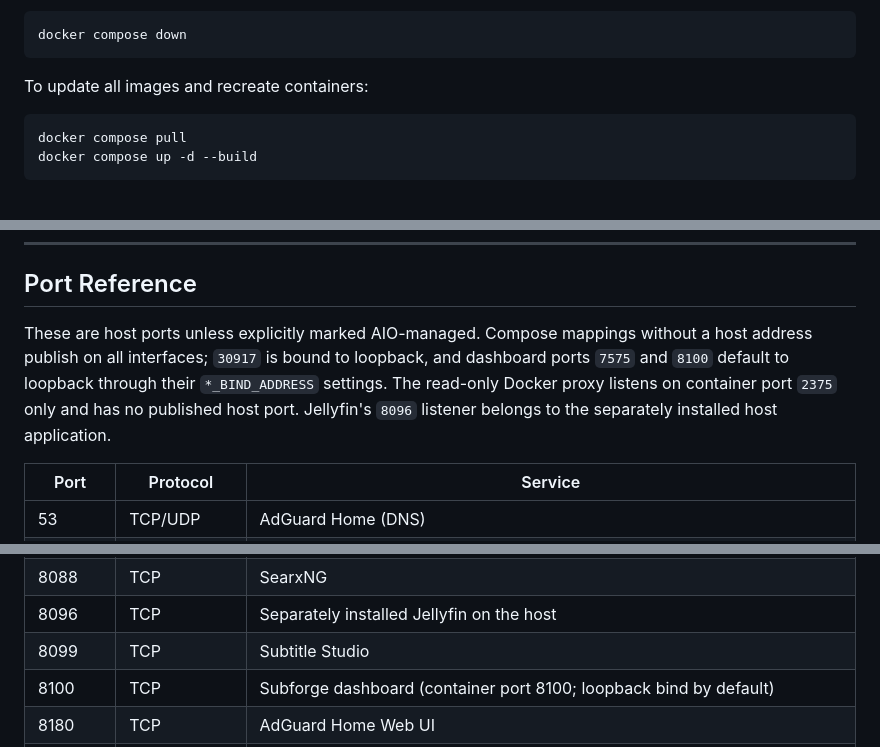
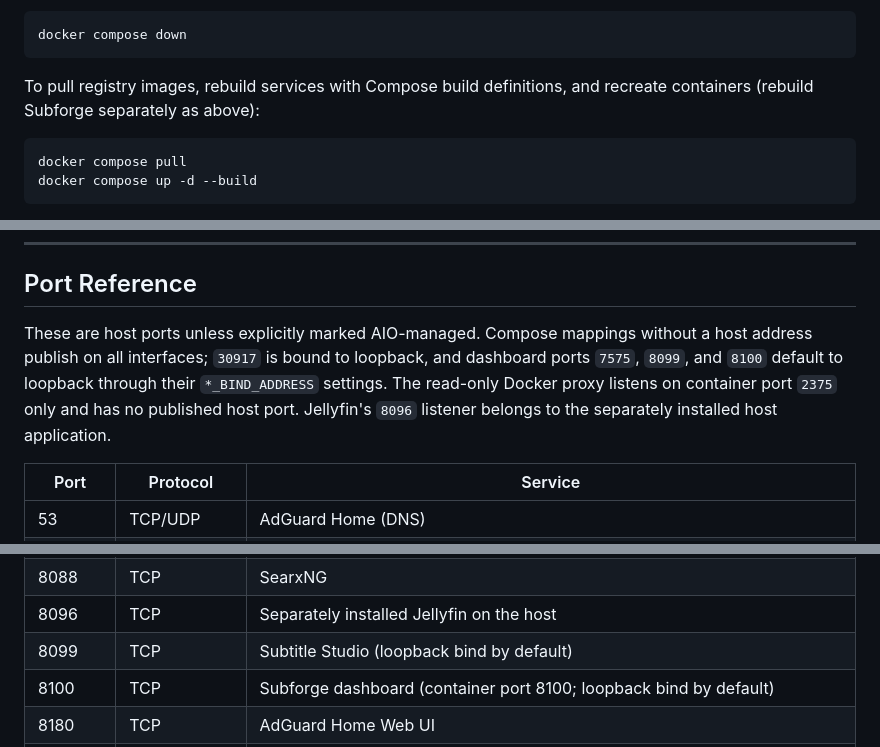
Before and after one commit to ACHRAF-YOUSSEF/homelab, a Markdown page: README.md, 3 parts joined by grey strips. Rendered like a GitHub page.

````diff
--- a/README.md
+++ b/README.md
@@ -417,7 +419,7 @@ To stop the entire stack:
 docker compose down
 ```
 
-To update all images and recreate containers:
+To pull registry images, rebuild services with Compose build definitions, and recreate containers (rebuild Subforge separately as above):
 
 ```shell
 docker compose pull
@@ -680,7 +682,7 @@ mount `DOCKER_SOCKET_SOURCE`; applications connect to a proxy endpoint.
 
 ## Port Reference
 
-These are host ports unless explicitly marked AIO-managed. Compose mappings without a host address publish on all interfaces; `30917` is bound to loopback, and dashboard ports `7575` and `8100` default to loopback through their `*_BIND_ADDRESS` settings. The read-only Docker proxy listens on container port `2375` only and has no published host port. Jellyfin's `8096` listener belongs to the separately installed host application.
+These are host ports unless explicitly marked AIO-managed. Compose mappings without a host address publish on all interfaces; `30917` is bound to loopback, and dashboard ports `7575`, `8099`, and `8100` default to loopback through their `*_BIND_ADDRESS` settings. The read-only Docker proxy listens on container port `2375` only and has no published host port. Jellyfin's `8096` listener belongs to the separately installed host application.
 
 | Port | Protocol | Service |
 |------|----------|---------|
@@ -707,7 +709,7 @@ These are host ports unless explicitly marked AIO-managed. Compose mappings with
 | 8085 | TCP | MeTube (container port 8081) |
 | 8088 | TCP | SearxNG |
 | 8096 | TCP | Separately installed Jellyfin on the host |
-| 8099 | TCP | Subtitle Studio |
+| 8099 | TCP | Subtitle Studio (loopback bind by default) |
 | 8100 | TCP | Subforge dashboard (container port 8100; loopback bind by default) |
 | 8180 | TCP | AdGuard Home Web UI |
 | 8265 | TCP | Tdarr Web UI |
````
Also changed, not shown: other parts of README.md (+20 -16 lines).
